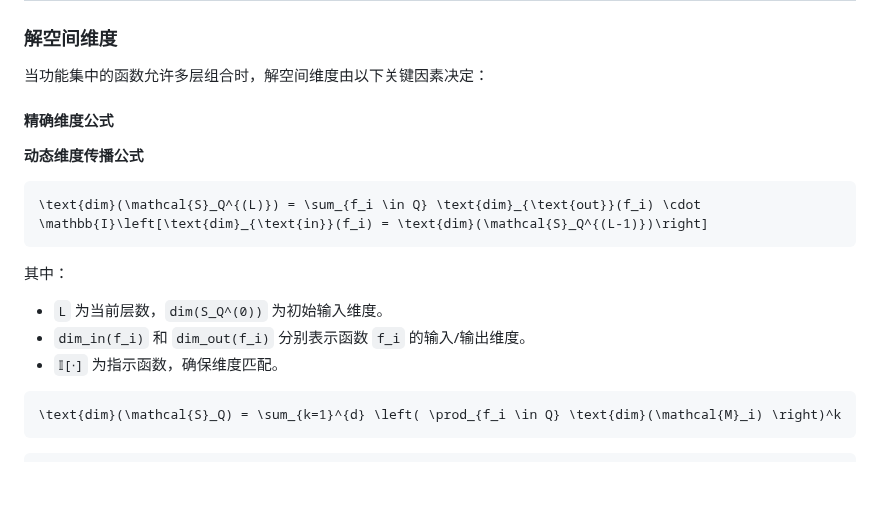
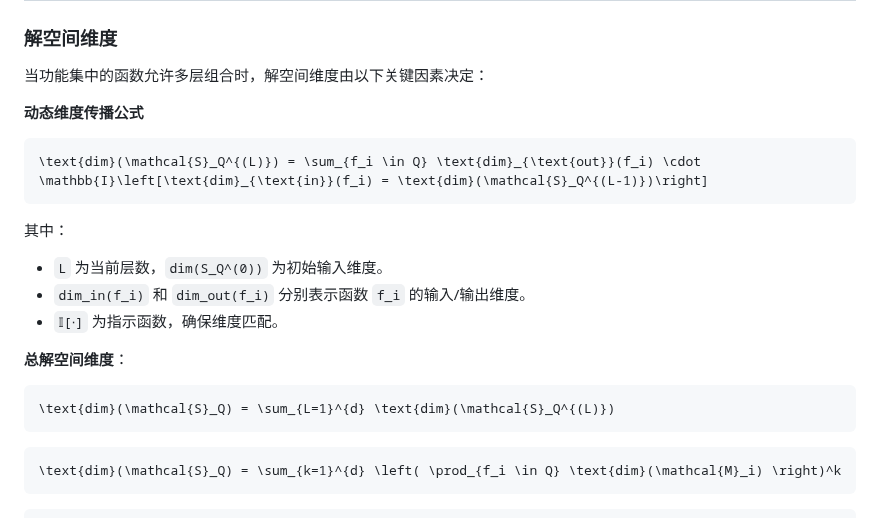
Before and after one commit to gugugu12138/AdaptoFlux, a Markdown page: README.md, the part around the change. Rendered like a GitHub page; blank space fills up the shorter version.

Commit message:
修改md

````diff
--- a/README.md
+++ b/README.md
@@ -189,8 +189,6 @@ f_n(a,b) = a \cdot c_n + b \cdot d_n
 
 当功能集中的函数允许多层组合时，解空间维度由以下关键因素决定：
 
-#### 精确维度公式
-
 **动态维度传播公式**
 ```math
 \text{dim}(\mathcal{S}_Q^{(L)}) = \sum_{f_i \in Q} \text{dim}_{\text{out}}(f_i) \cdot \mathbb{I}\left[\text{dim}_{\text{in}}(f_i) = \text{dim}(\mathcal{S}_Q^{(L-1)})\right]
@@ -199,6 +197,13 @@ f_n(a,b) = a \cdot c_n + b \cdot d_n
 - `L` 为当前层数，`dim(S_Q^(0))` 为初始输入维度。
 - `dim_in(f_i)` 和 `dim_out(f_i)` 分别表示函数 `f_i` 的输入/输出维度。
 - `𝕀[⋅]` 为指示函数，确保维度匹配。
+
+
+**总解空间维度**：
+```math
+\text{dim}(\mathcal{S}_Q) = \sum_{L=1}^{d} \text{dim}(\mathcal{S}_Q^{(L)})
+```
+
 
 ```math
 \text{dim}(\mathcal{S}_Q) = \sum_{k=1}^{d} \left( \prod_{f_i \in Q} \text{dim}(\mathcal{M}_i) \right)^k
````
